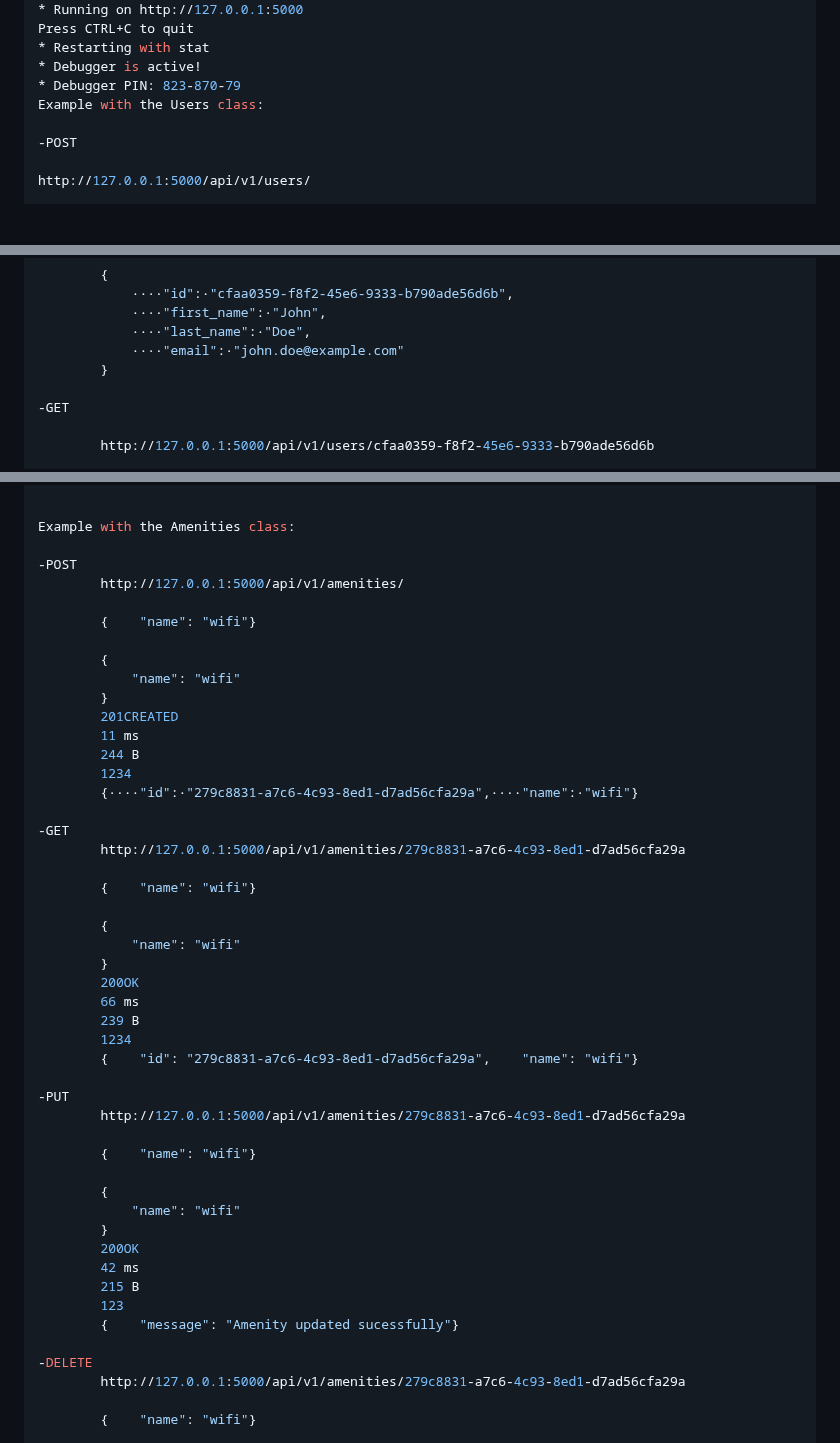
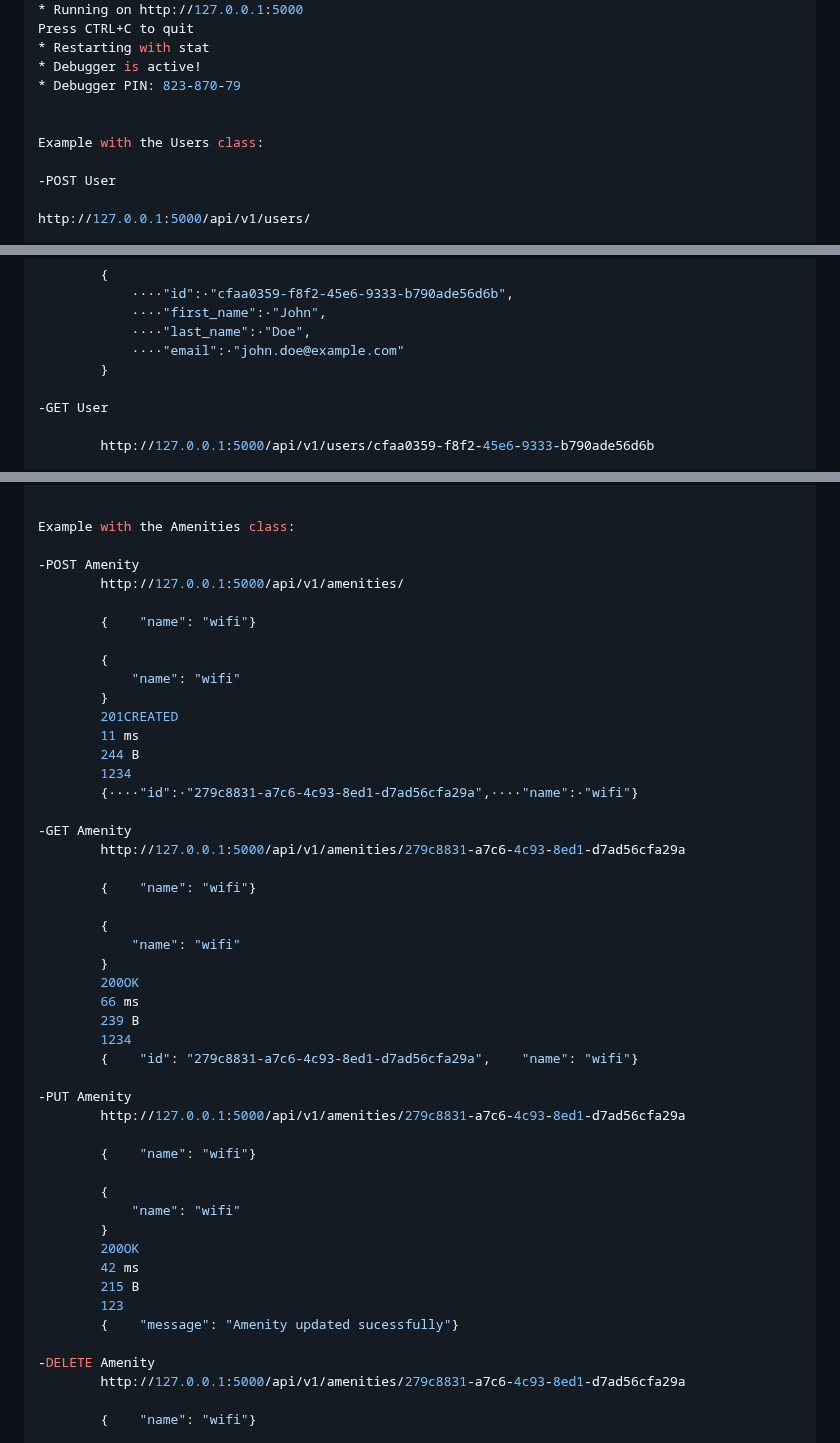
Before and after one commit to sifir-gun/hbnb, a Markdown page: part2/Testing_and_Validation.md, 3 parts joined by grey strips. Rendered like a GitHub page; blank space fills up the shorter version.

Commit message:
Test&Valid

```diff
--- a/part2/Testing_and_Validation.md
+++ b/part2/Testing_and_Validation.md
@@ -30,9 +30,11 @@ Press CTRL+C to quit
 * Restarting with stat
 * Debugger is active!
 * Debugger PIN: 823-870-79
+
+
 Example with the Users class:
 
--POST
+-POST User
 
 http://127.0.0.1:5000/api/v1/users/
 
@@ -59,7 +61,7 @@ http://127.0.0.1:5000/api/v1/users/
             ····"email":·"john.doe@example.com"
         }
 
--GET
+-GET User
 
         http://127.0.0.1:5000/api/v1/users/cfaa0359-f8f2-45e6-9333-b790ade56d6b
 
@@ -145,7 +147,7 @@ http://127.0.0.1:5000/api/v1/users/
 
 Example with the Amenities class:
 
--POST
+-POST Amenity
         http://127.0.0.1:5000/api/v1/amenities/
 
         {    "name": "wifi"}
@@ -159,7 +161,7 @@ Example with the Amenities class:
         1234
         {····"id":·"279c8831-a7c6-4c93-8ed1-d7ad56cfa29a",····"name":·"wifi"}
 
--GET
+-GET Amenity
         http://127.0.0.1:5000/api/v1/amenities/279c8831-a7c6-4c93-8ed1-d7ad56cfa29a
 
         {    "name": "wifi"}
@@ -173,7 +175,7 @@ Example with the Amenities class:
         1234
         {    "id": "279c8831-a7c6-4c93-8ed1-d7ad56cfa29a",    "name": "wifi"}
 
--PUT
+-PUT Amenity
         http://127.0.0.1:5000/api/v1/amenities/279c8831-a7c6-4c93-8ed1-d7ad56cfa29a
 
         {    "name": "wifi"}
@@ -187,7 +189,7 @@ Example with the Amenities class:
         123
         {    "message": "Amenity updated sucessfully"}
 
--DELETE
+-DELETE Amenity
         http://127.0.0.1:5000/api/v1/amenities/279c8831-a7c6-4c93-8ed1-d7ad56cfa29a
 
         {    "name": "wifi"}
```
Also changed, not shown: other parts of part2/Testing_and_Validation.md (+2 -2 lines).
